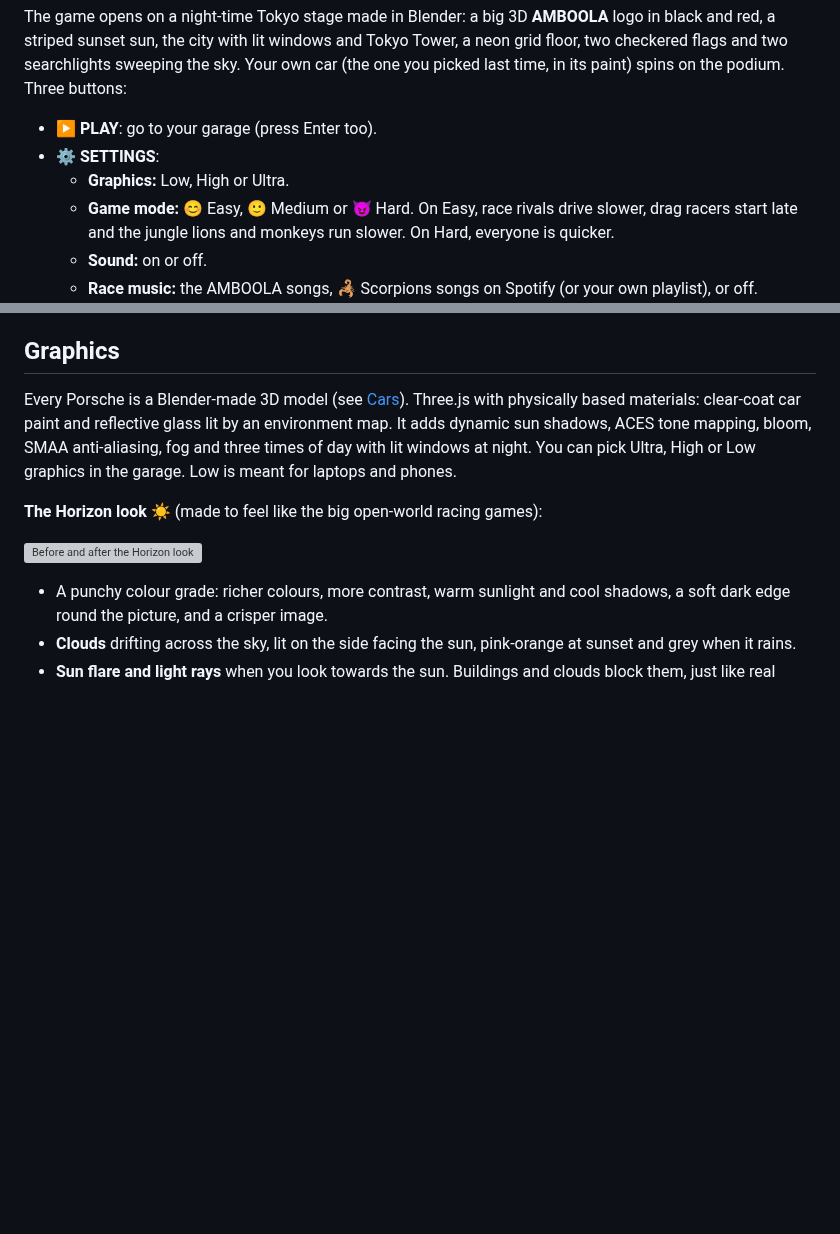
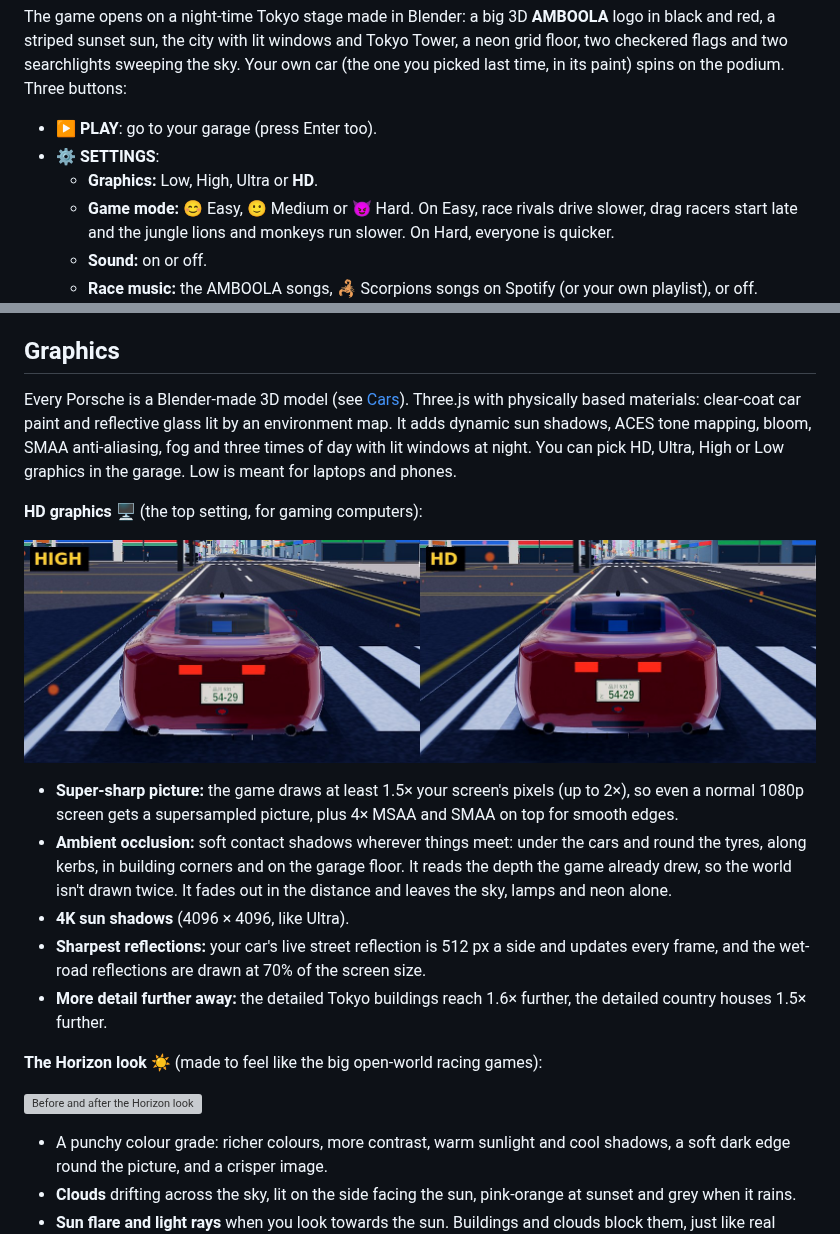
Before and after one commit to raggykrav-svg/Amboola, a Markdown page: README.md, 2 parts joined by grey strips. Drawn GitHub-style; pictures changed too: media/hd-graphics.jpg (added); blank space fills up the shorter version; grey boxes are pictures that could not be loaded.

```diff
--- a/README.md
+++ b/README.md
@@ -20,7 +20,7 @@ The game opens on a night-time Tokyo stage made in Blender: a big 3D **AMBOOLA**
 
 - **▶ PLAY**: go to your garage (press Enter too).
 - **⚙ SETTINGS**:
-  - **Graphics:** Low, High or Ultra.
+  - **Graphics:** Low, High, Ultra or **HD**.
   - **Game mode:** 😊 Easy, 🙂 Medium or 😈 Hard. On Easy, race rivals drive slower, drag racers start late and the jungle lions and monkeys run slower. On Hard, everyone is quicker.
   - **Sound:** on or off.
   - **Race music:** the AMBOOLA songs, 🦂 Scorpions songs on Spotify (or your own playlist), or off.
@@ -797,7 +797,17 @@ In the garage, pick **any car** and press **🚕 TAXI**, or choose **P → TAXI
 
 ## Graphics
 
-Every Porsche is a Blender-made 3D model (see [Cars](#the-blender-porsches)). Three.js with physically based materials: clear-coat car paint and reflective glass lit by an environment map. It adds dynamic sun shadows, ACES tone mapping, bloom, SMAA anti-aliasing, fog and three times of day with lit windows at night. You can pick Ultra, High or Low graphics in the garage. Low is meant for laptops and phones.
+Every Porsche is a Blender-made 3D model (see [Cars](#the-blender-porsches)). Three.js with physically based materials: clear-coat car paint and reflective glass lit by an environment map. It adds dynamic sun shadows, ACES tone mapping, bloom, SMAA anti-aliasing, fog and three times of day with lit windows at night. You can pick HD, Ultra, High or Low graphics in the garage. Low is meant for laptops and phones.
+
+**HD graphics 🖥️** (the top setting, for gaming computers):
+
+![High and HD graphics side by side](media/hd-graphics.jpg)
+
+- **Super-sharp picture:** the game draws at least 1.5× your screen's pixels (up to 2×), so even a normal 1080p screen gets a supersampled picture, plus 4× MSAA and SMAA on top for smooth edges.
+- **Ambient occlusion:** soft contact shadows wherever things meet: under the cars and round the tyres, along kerbs, in building corners and on the garage floor. It reads the depth the game already drew, so the world isn't drawn twice. It fades out in the distance and leaves the sky, lamps and neon alone.
+- **4K sun shadows** (4096 × 4096, like Ultra).
+- **Sharpest reflections:** your car's live street reflection is 512 px a side and updates every frame, and the wet-road reflections are drawn at 70% of the screen size.
+- **More detail further away:** the detailed Tokyo buildings reach 1.6× further, the detailed country houses 1.5× further.
 
 **The Horizon look ☀️** (made to feel like the big open-world racing games):
 
```
Also changed, not shown: 2 other files.
